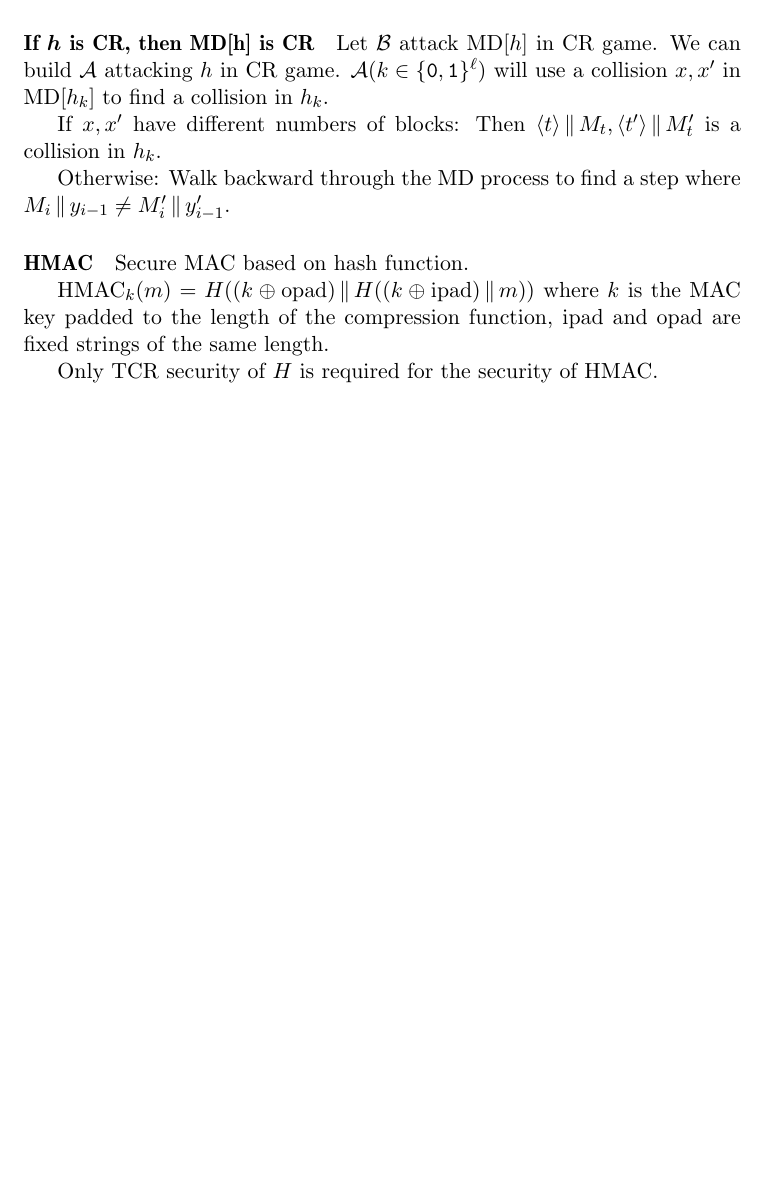
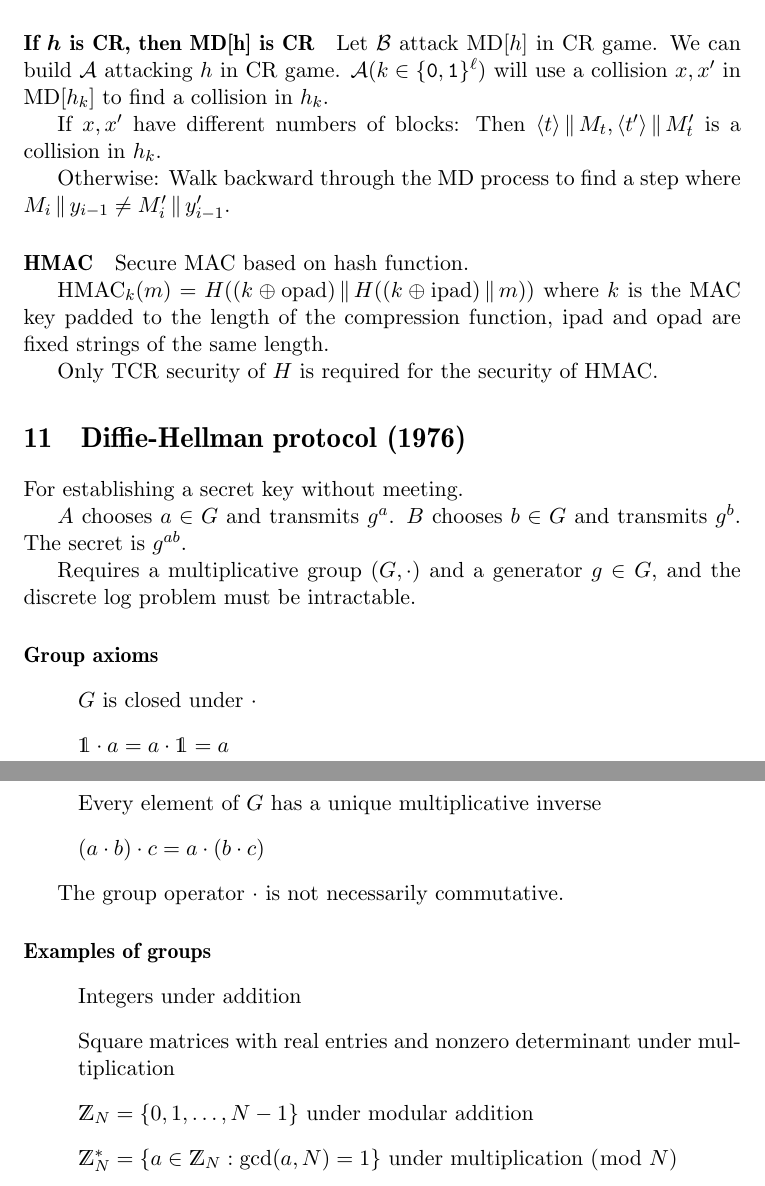
Before and after one commit to chris-martin/crypto-notes, a LaTeX document (crypto.tex): part of page 10 of 10 before the commit and two parts of pages 10 and 11 of 11 after it, the two joined at a grey line, cut so that both start at the same text, the shorter picture padded with empty space. Compiled offline with pdfLaTeX.

Commit message:
a little on groups

```diff
--- a/crypto.tex
+++ b/crypto.tex
@@ -3,12 +3,8 @@
 \title{Notes from CS 6260 (Applied Cryptography)\\Georgia Tech, Fall 2012}
 \author{Christopher Martin\\{\tt chris.martin@gatech.edu}}
 
-\usepackage{hyperref}
-\usepackage{graphicx}
-\usepackage{wrapfig}
-\usepackage{caption}
-\usepackage{subcaption}
-\usepackage{amsmath,amsfonts,amssymb,amsthm}
+\usepackage{hyperref,graphicx,wrapfig,caption,subcaption}
+\usepackage{amsmath,amsfonts,amssymb,amsthm,dsfont}
 
 % bold math in headers
 \makeatletter
@@ -36,6 +32,9 @@
 \newcommand{\bit}{\ensuremath{\{\texttt{0},\texttt{1}\}}}
 
 \newcommand{\ang}[1]{\ensuremath{\langle#1\rangle}}
+
+\newcommand{\ZZ}{\ensuremath{\mathds{Z}}}
+\newcommand{\I}{\ensuremath{\mathds{1}}}
 
 \theoremstyle{remark}
 \newtheorem{thm}{Theorem}
@@ -588,4 +587,36 @@ ipad and opad are fixed strings of the same length.
 
 Only TCR security of $H$ is required for the security of HMAC.
 
+\section{Diffie-Hellman protocol (1976)}
+
+For establishing a secret key without meeting.
+
+$A$ chooses $a \in G$ and transmits $g^a$.
+$B$ chooses $b \in G$ and transmits $g^b$.
+The secret is $g^{ab}$.
+
+Requires a multiplicative group $(G,\cdot)$
+and a generator $g\in G$,
+and the discrete log problem must be intractable.
+
+\paragraph{Group axioms}
+
+\begin{itemize}
+\item $G$ is closed under $\cdot$
+\item $\I\cdot a=a\cdot\I=a$
+\item Every element of $G$ has a unique multiplicative inverse
+\item $(a\cdot b)\cdot c=a\cdot(b\cdot c)$
+\end{itemize}
+
+The group operator $\cdot$ is not necessarily commutative.
+
+\paragraph{Examples of groups}
+
+\begin{itemize}
+\item Integers under addition
+\item Square matrices with real entries and nonzero determinant under multiplication
+\item $\ZZ_N=\{0,1,\ldots,N-1\}$ under modular addition
+\item $\ZZ_N^*=\{a\in\ZZ_N:\gcd(a,N)=1\}$ under multiplication $(\bmod\;N)$
+\end{itemize}
+
 \end{document}
```
Also changed, not shown: makefile.
